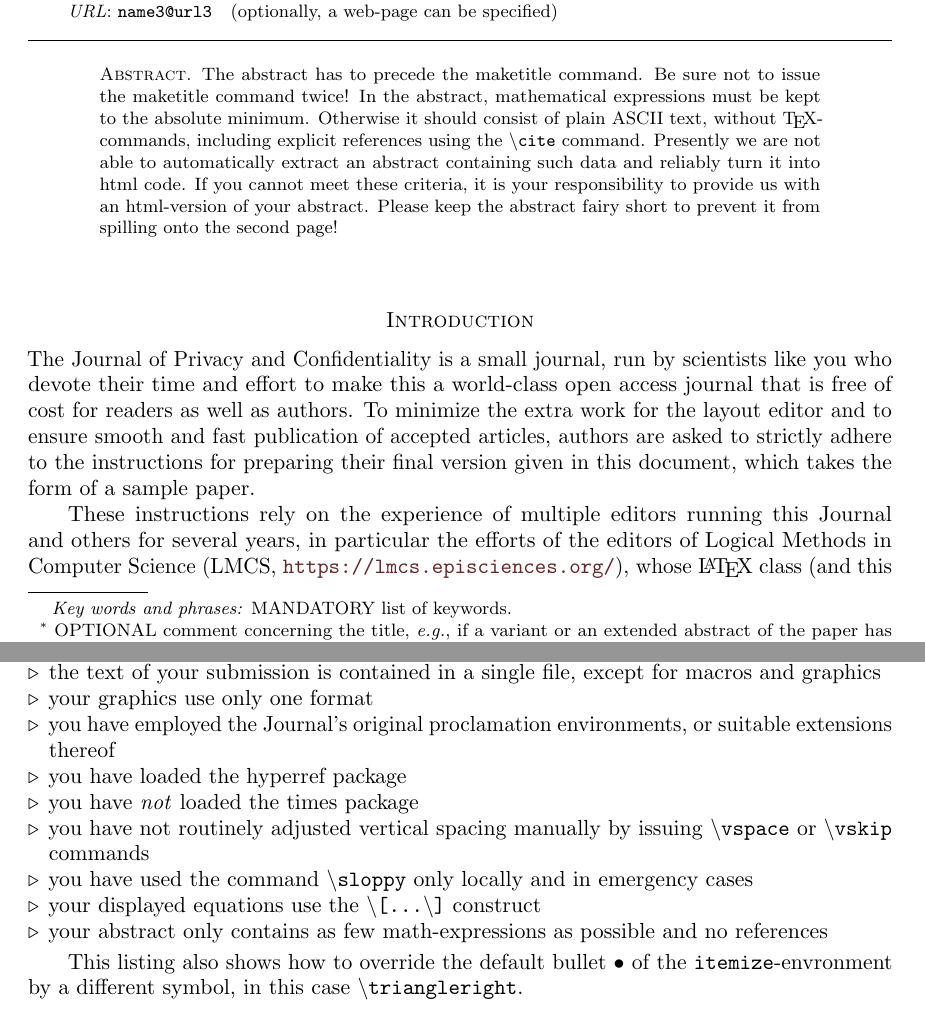
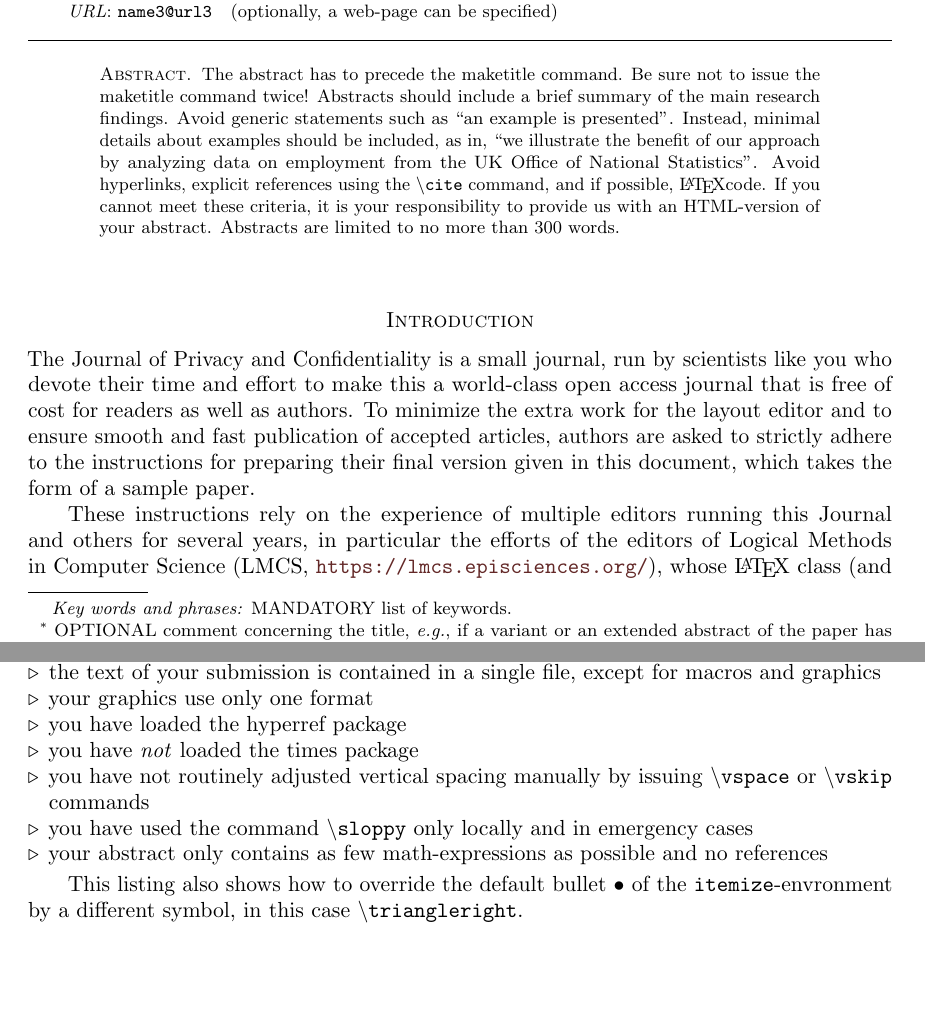
Before and after one commit to journalprivacyconfidentiality/jpc-style, a LaTeX document (instructions.tex): two parts of pages 1 and 6 of 6, joined at a grey line, cut so that both start at the same text. Compiled offline with pdfLaTeX.

Commit message:
Typographical changes

```diff
--- a/instructions.tex
+++ b/instructions.tex
@@ -64,16 +64,11 @@
 
 \begin{abstract}
   \noindent The abstract has to precede the maketitle command.  Be
-  sure not to issue the maketitle command twice!  In the abstract,
-  mathematical expressions must be kept to the absolute minimum.
-  Otherwise it should consist of plain ASCII text, without
-  \TeX-commands, including explicit references using the
-  \texttt{\textbackslash cite} command.  Presently we are not able to
-  automatically extract an abstract containing such data and reliably
-  turn it into html code.  If you cannot meet these criteria, it is
-  your responsibility to provide us with an html-version of your
-  abstract.  Please keep the abstract fairy short to prevent it from
-  spilling onto the second page!
+  sure not to issue the maketitle command twice!  Abstracts should include a brief summary of the main research findings. Avoid generic statements such as ``an example is presented''. Instead, minimal details about examples should be included, as in, ``we illustrate the benefit of our approach by analyzing data on employment from the UK Office of National Statistics''.  Avoid hyperlinks, explicit references using the
+  \texttt{\textbackslash cite} command, and if possible, \LaTeX code.
+  If you cannot meet these criteria, it is
+  your responsibility to provide us with an HTML-version of your
+  abstract.  Abstracts are limited to no more than 300 words.
 \end{abstract}
 
 \maketitle
@@ -369,16 +364,12 @@ Figures should be used to help with exposition. Where possible, one or more figu
 \item the text of your submission is contained in a single file,
   except for macros and graphics
 \item your graphics use only one format
-\item you have employed the Journal's original proclamation environments,
-  or suitable extensions thereof
 \item you have loaded the hyperref package
 \item you have \emph{not} loaded the times package
 \item you have not routinely adjusted vertical spacing manually by issuing
   \texttt{\textbackslash vspace} or \texttt{\textbackslash vskip} commands
 \item you have used the command \texttt{\textbackslash sloppy} only
   locally and in emergency cases
-\item your displayed equations use the
-  \texttt{\textbackslash[\dots\textbackslash]} construct
 \item your abstract only contains as few math-expressions as possible and no
   references
 \end{itemize}
```
Also changed, not shown: instructions.tex (2 more changed lines).
